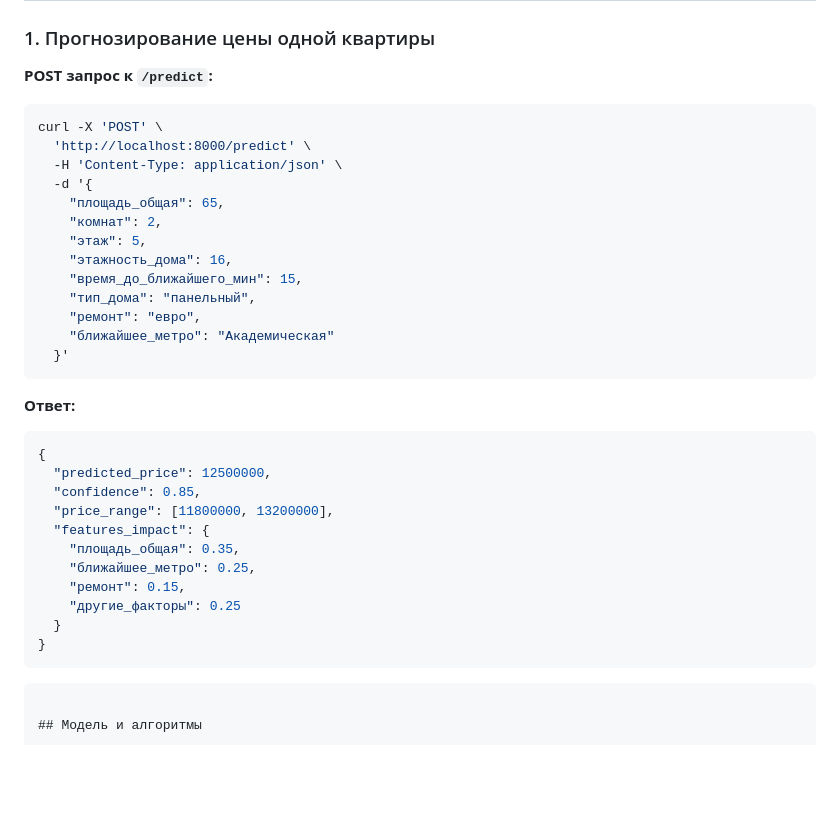
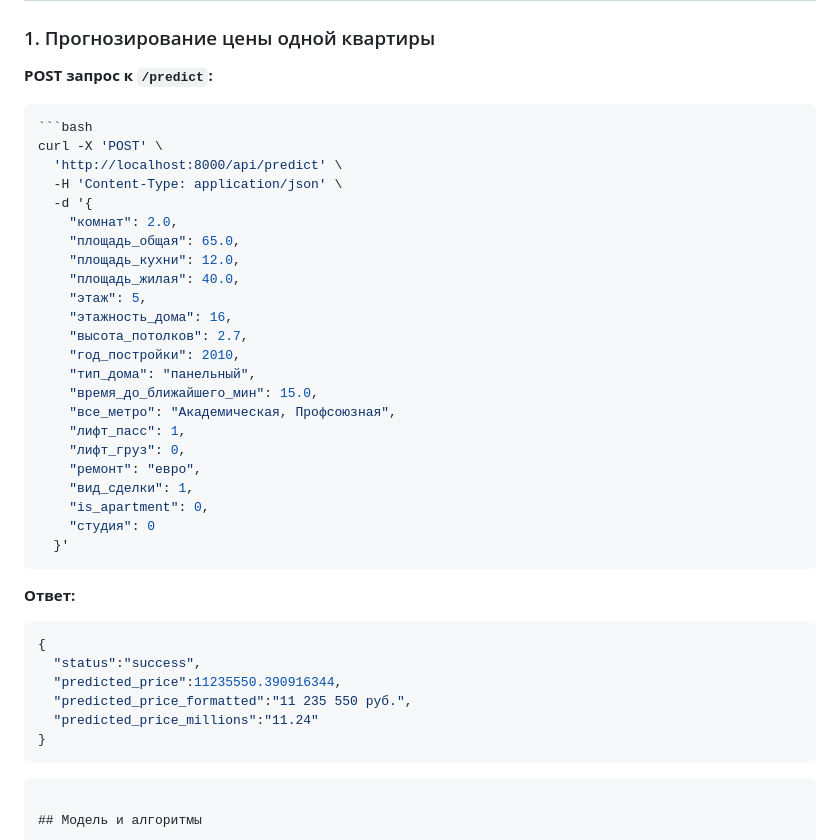
Before and after one commit to maadaam/real-estate-price-prediction, a Markdown page: README.md, the part around the change. Drawn GitHub-style; blank space fills up the shorter version.

````diff
--- a/README.md
+++ b/README.md
@@ -68,33 +68,38 @@ docker-compose up
 
 **POST запрос к `/predict`:**
 ```bash
+```bash
 curl -X 'POST' \
-  'http://localhost:8000/predict' \
+  'http://localhost:8000/api/predict' \
   -H 'Content-Type: application/json' \
   -d '{
-    "площадь_общая": 65,
-    "комнат": 2,
+    "комнат": 2.0,
+    "площадь_общая": 65.0,
+    "площадь_кухни": 12.0,
+    "площадь_жилая": 40.0,
     "этаж": 5,
     "этажность_дома": 16,
-    "время_до_ближайшего_мин": 15,
+    "высота_потолков": 2.7,
+    "год_постройки": 2010,
     "тип_дома": "панельный",
+    "время_до_ближайшего_мин": 15.0,
+    "все_метро": "Академическая, Профсоюзная",
+    "лифт_пасс": 1,
+    "лифт_груз": 0,
     "ремонт": "евро",
-    "ближайшее_метро": "Академическая"
+    "вид_сделки": 1,
+    "is_apartment": 0,
+    "студия": 0
   }'
 ```
 
 **Ответ:**
 ```json
 {
-  "predicted_price": 12500000,
-  "confidence": 0.85,
-  "price_range": [11800000, 13200000],
-  "features_impact": {
-    "площадь_общая": 0.35,
-    "ближайшее_метро": 0.25,
-    "ремонт": 0.15,
-    "другие_факторы": 0.25
-  }
+  "status":"success",
+  "predicted_price":11235550.390916344,
+  "predicted_price_formatted":"11 235 550 руб.",
+  "predicted_price_millions":"11.24"
 }
 ```
 
````
